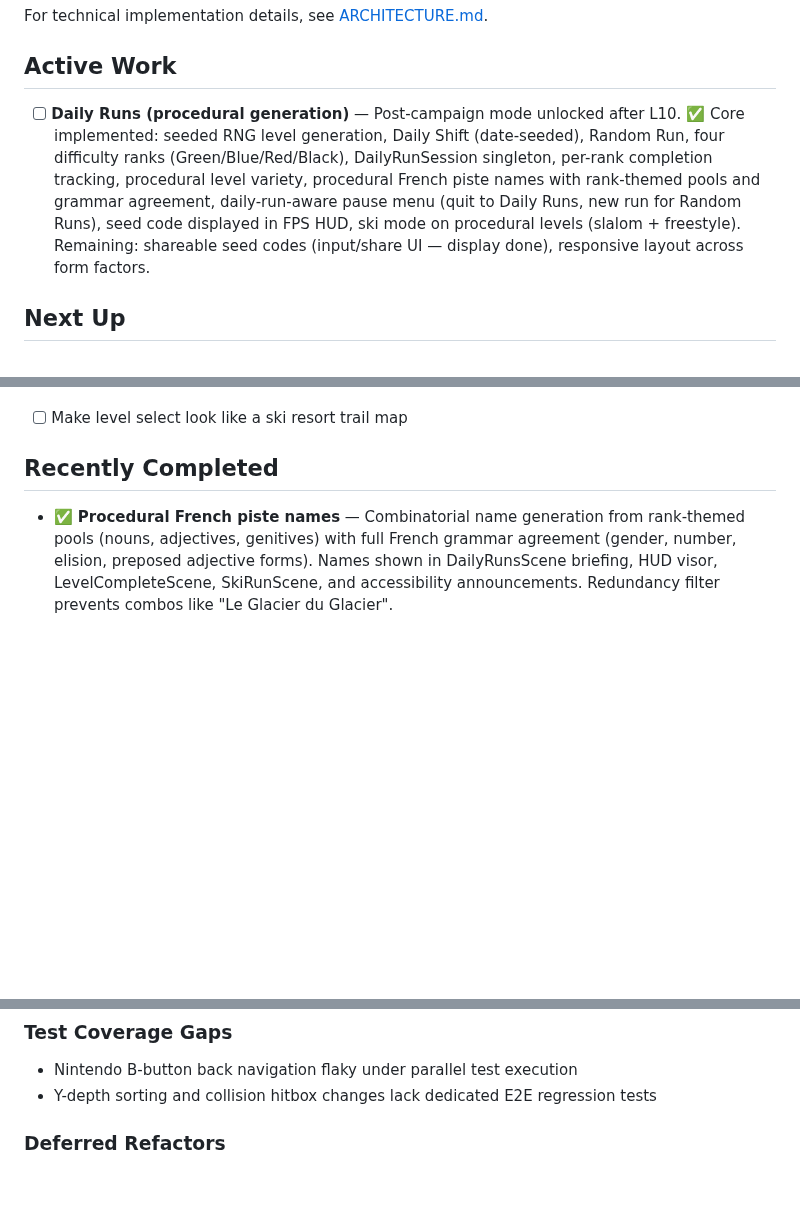
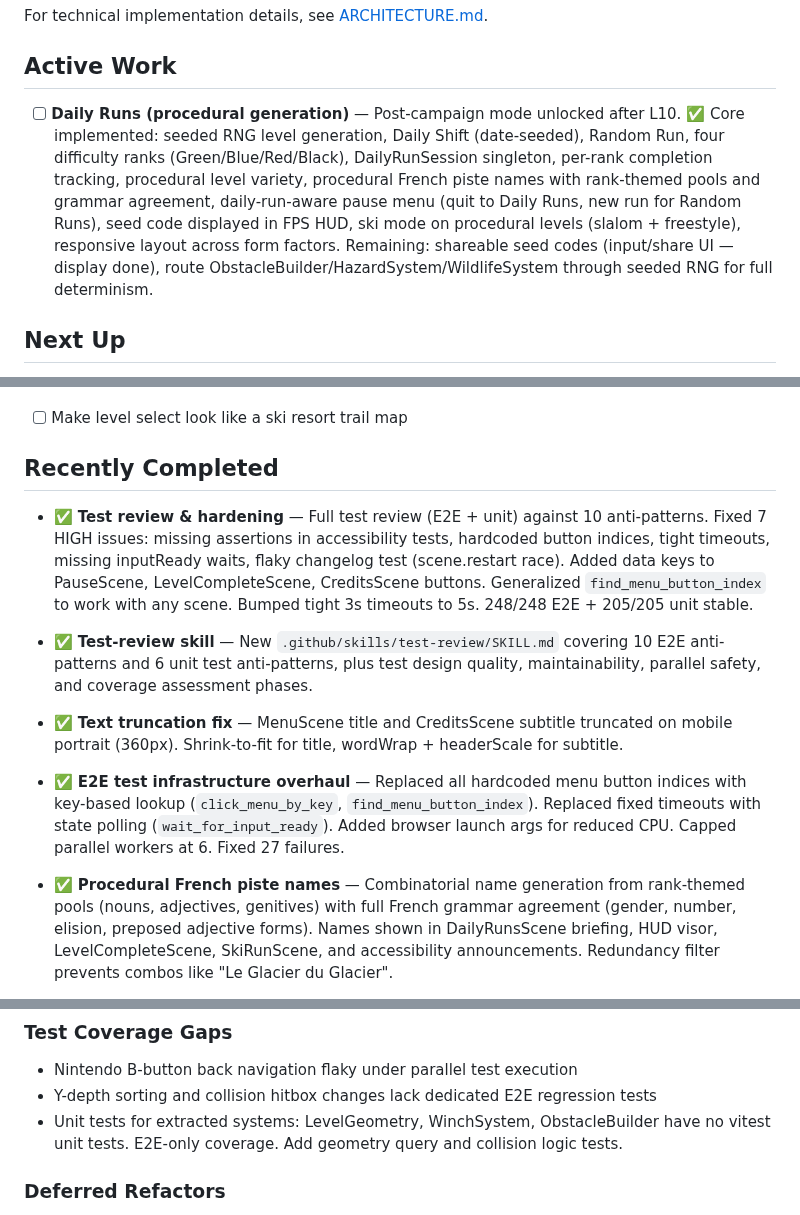
Before and after one commit to antoinecellerier/les-aiguilles-blanches, a Markdown page: docs/ROADMAP.md, 3 parts joined by grey strips. GitHub-like rendering; blank space fills up the shorter version.

Commit message:
Update roadmap with test review, text fixes, and infrastructure work
- Active: responsive layout done, seeded RNG determinism added to remaining
- Recently Completed: test review, test-review skill, text truncation, E2E overhaul
- Test Coverage Gaps: consolidated unit test gap entry
- Deferred: removed duplicate entry

Co-authored-by: Copilot <175728472+Copilot@users.noreply.github.com>

```diff
--- a/docs/ROADMAP.md
+++ b/docs/ROADMAP.md
@@ -6,7 +6,7 @@ For technical implementation details, see [ARCHITECTURE.md](./ARCHITECTURE.md).
 
 ## Active Work
 
-- [ ] **Daily Runs (procedural generation)** — Post-campaign mode unlocked after L10. ✅ Core implemented: seeded RNG level generation, Daily Shift (date-seeded), Random Run, four difficulty ranks (Green/Blue/Red/Black), DailyRunSession singleton, per-rank completion tracking, procedural level variety, procedural French piste names with rank-themed pools and grammar agreement, daily-run-aware pause menu (quit to Daily Runs, new run for Random Runs), seed code displayed in FPS HUD, ski mode on procedural levels (slalom + freestyle). Remaining: shareable seed codes (input/share UI — display done), responsive layout across form factors.
+- [ ] **Daily Runs (procedural generation)** — Post-campaign mode unlocked after L10. ✅ Core implemented: seeded RNG level generation, Daily Shift (date-seeded), Random Run, four difficulty ranks (Green/Blue/Red/Black), DailyRunSession singleton, per-rank completion tracking, procedural level variety, procedural French piste names with rank-themed pools and grammar agreement, daily-run-aware pause menu (quit to Daily Runs, new run for Random Runs), seed code displayed in FPS HUD, ski mode on procedural levels (slalom + freestyle), responsive layout across form factors. Remaining: shareable seed codes (input/share UI — display done), route ObstacleBuilder/HazardSystem/WildlifeSystem through seeded RNG for full determinism.
 
 ## Next Up
 
@@ -30,6 +30,14 @@ For technical implementation details, see [ARCHITECTURE.md](./ARCHITECTURE.md).
 - [ ] Make level select look like a ski resort trail map
 
 ## Recently Completed
+
+- ✅ **Test review & hardening** — Full test review (E2E + unit) against 10 anti-patterns. Fixed 7 HIGH issues: missing assertions in accessibility tests, hardcoded button indices, tight timeouts, missing inputReady waits, flaky changelog test (scene.restart race). Added data keys to PauseScene, LevelCompleteScene, CreditsScene buttons. Generalized `find_menu_button_index` to work with any scene. Bumped tight 3s timeouts to 5s. 248/248 E2E + 205/205 unit stable.
+
+- ✅ **Test-review skill** — New `.github/skills/test-review/SKILL.md` covering 10 E2E anti-patterns and 6 unit test anti-patterns, plus test design quality, maintainability, parallel safety, and coverage assessment phases.
+
+- ✅ **Text truncation fix** — MenuScene title and CreditsScene subtitle truncated on mobile portrait (360px). Shrink-to-fit for title, wordWrap + headerScale for subtitle.
+
+- ✅ **E2E test infrastructure overhaul** — Replaced all hardcoded menu button indices with key-based lookup (`click_menu_by_key`, `find_menu_button_index`). Replaced fixed timeouts with state polling (`wait_for_input_ready`). Added browser launch args for reduced CPU. Capped parallel workers at 6. Fixed 27 failures.
 
 - ✅ **Procedural French piste names** — Combinatorial name generation from rank-themed pools (nouns, adjectives, genitives) with full French grammar agreement (gender, number, elision, preposed adjective forms). Names shown in DailyRunsScene briefing, HUD visor, LevelCompleteScene, SkiRunScene, and accessibility announcements. Redundancy filter prevents combos like "Le Glacier du Glacier".
 
@@ -196,6 +204,7 @@ For technical implementation details, see [ARCHITECTURE.md](./ARCHITECTURE.md).
 
 - Nintendo B-button back navigation flaky under parallel test execution
 - Y-depth sorting and collision hitbox changes lack dedicated E2E regression tests
+- Unit tests for extracted systems: LevelGeometry, WinchSystem, ObstacleBuilder have no vitest unit tests. E2E-only coverage. Add geometry query and collision logic tests.
 
 ### Deferred Refactors
 
```
Also changed, not shown: other parts of docs/ROADMAP.md (+0 -1 lines).
